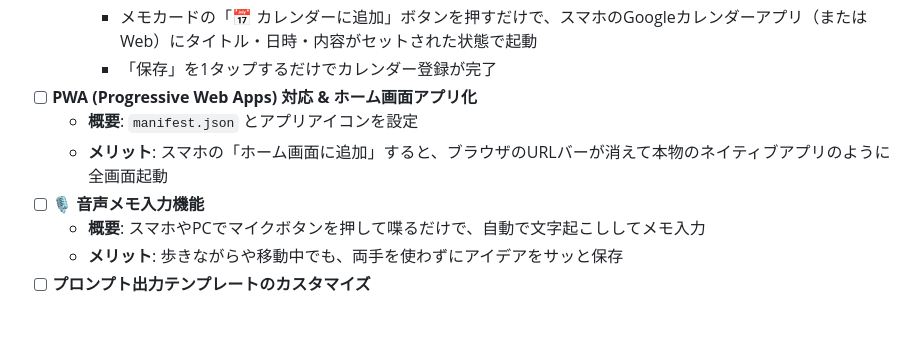
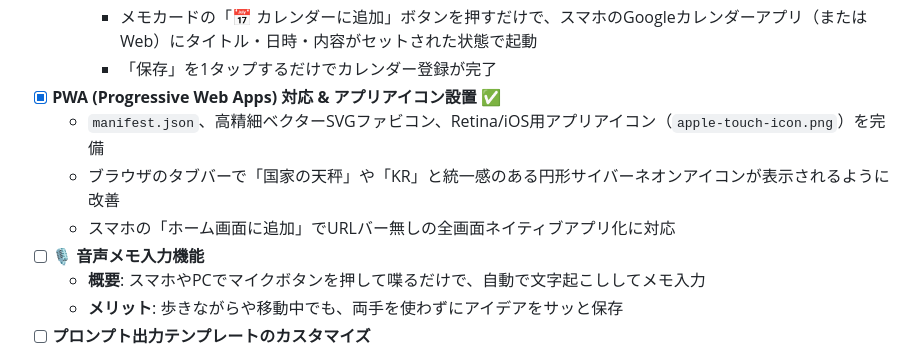
Before and after one commit to shinya4869ari-prog/antigravity-memo, a Markdown page: TODO.md, the part around the change. Drawn GitHub-style; blank space fills up the shorter version.

Commit message:
docs: mark PWA and app icon as completed

```diff
--- a/TODO.md
+++ b/TODO.md
@@ -72,9 +72,10 @@
     - 面倒なOAuth認証やAPIキー設定が一切不要（URLテンプレート連携方式）
     - メモカードの「📅 カレンダーに追加」ボタンを押すだけで、スマホのGoogleカレンダーアプリ（またはWeb）にタイトル・日時・内容がセットされた状態で起動
     - 「保存」を1タップするだけでカレンダー登録が完了
-- [ ] **PWA (Progressive Web Apps) 対応 & ホーム画面アプリ化**
-  - **概要**: `manifest.json` とアプリアイコンを設定
-  - **メリット**: スマホの「ホーム画面に追加」すると、ブラウザのURLバーが消えて本物のネイティブアプリのように全画面起動
+- [x] **PWA (Progressive Web Apps) 対応 & アプリアイコン設置** ✅
+  - `manifest.json`、高精細ベクターSVGファビコン、Retina/iOS用アプリアイコン（`apple-touch-icon.png`）を完備
+  - ブラウザのタブバーで「国家の天秤」や「KR」と統一感のある円形サイバーネオンアイコンが表示されるように改善
+  - スマホの「ホーム画面に追加」でURLバー無しの全画面ネイティブアプリ化に対応
 - [ ] **🎙️ 音声メモ入力機能**
   - **概要**: スマホやPCでマイクボタンを押して喋るだけで、自動で文字起こししてメモ入力
   - **メリット**: 歩きながらや移動中でも、両手を使わずにアイデアをサッと保存
```
